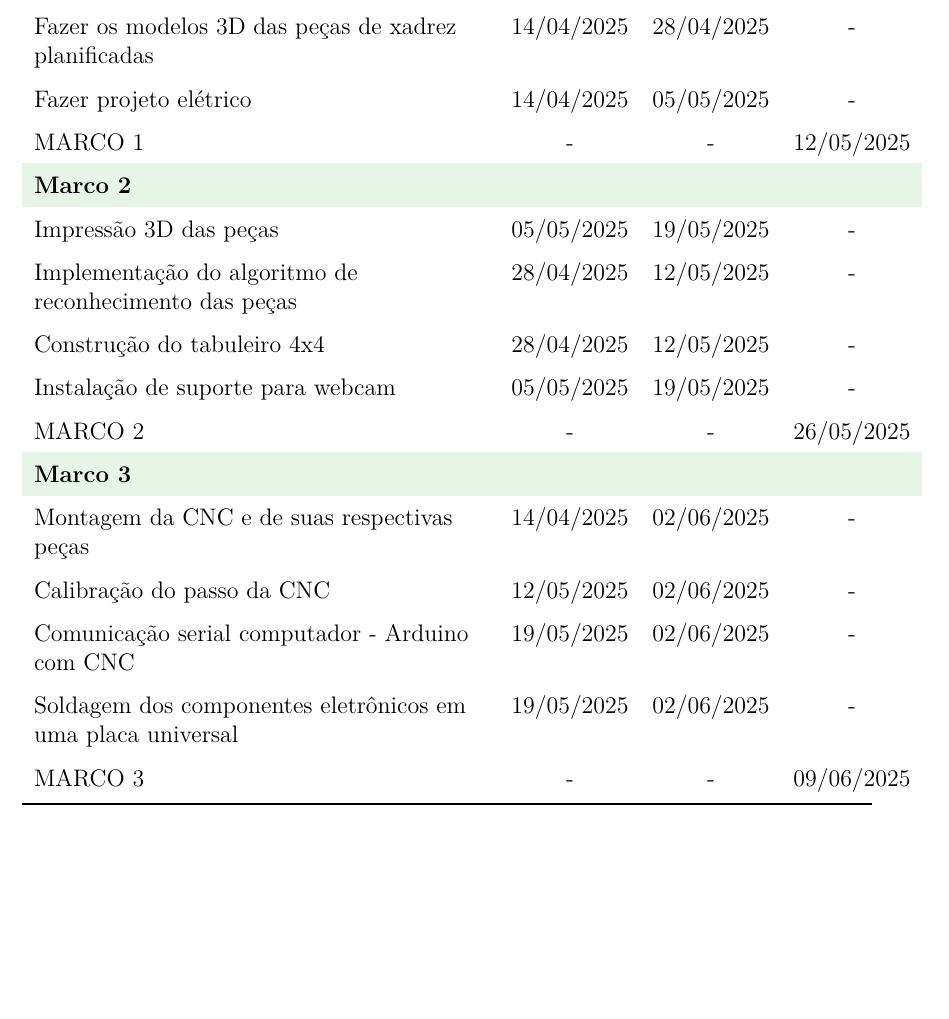
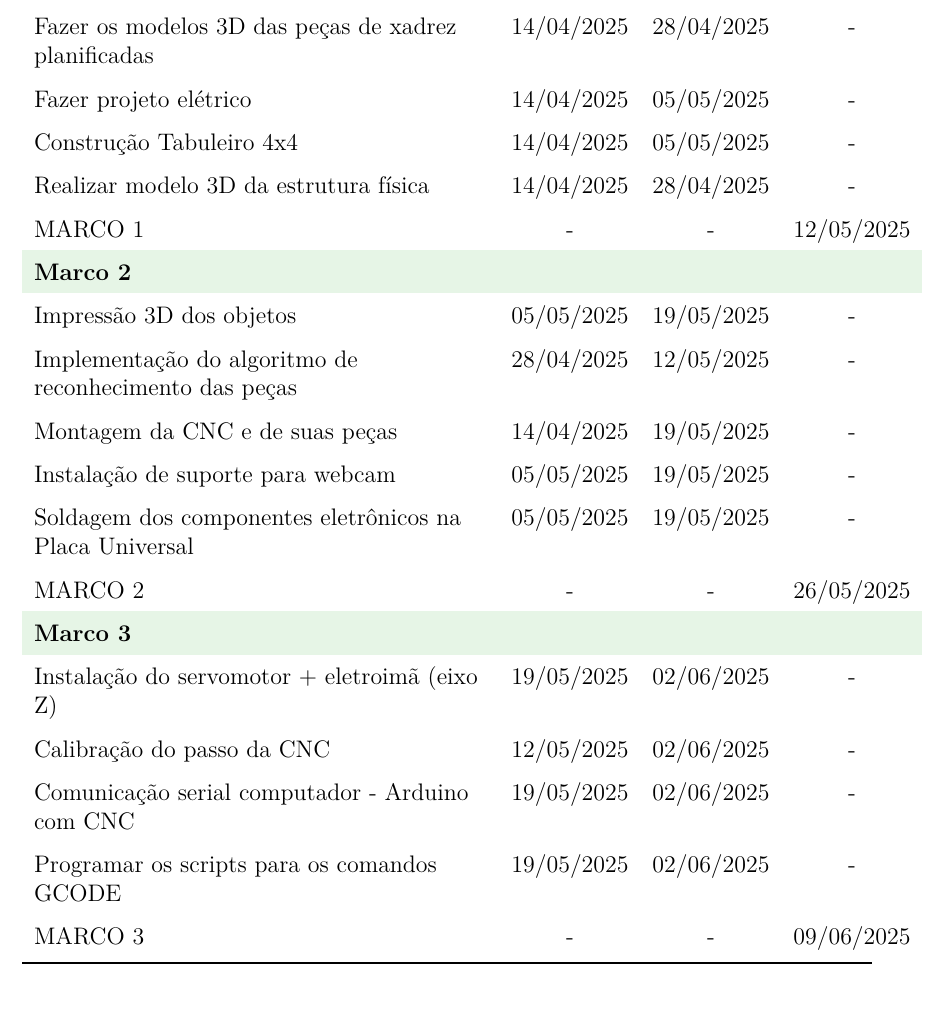
Before and after one commit to MARCOVB5/autochess, a LaTeX document (proposta/proposta_revisada/proposta.tex): part of page 6 of 8, cut so that both start at the same text. Compiled offline with pdfLaTeX.

Commit message:
realizada a proposta revisada

```diff
--- a/proposta/proposta_revisada/proposta.tex
+++ b/proposta/proposta_revisada/proposta.tex
@@ -194,24 +194,27 @@ Elaboração do software com a lógica minichess rodando no computador & 07/04/2
 Implementação do algoritmo de Machine Learning & 14/04/2025 & 28/04/2025 & - \\
 Fazer os modelos 3D das peças de xadrez planificadas & 14/04/2025 & 28/04/2025 & - \\
 Fazer projeto elétrico & 14/04/2025 & 05/05/2025 & - \\
+Construção Tabuleiro 4x4 & 14/04/2025 & 05/05/2025 & - \\
+Realizar modelo 3D da estrutura física & 14/04/2025 & 28/04/2025 & - \\
 MARCO 1 & - & - & 12/05/2025 \\
 
 % Marco 2
 \rowcolor{marco}
 \multicolumn{4}{l}{\textbf{Marco 2}} \\
-Impressão 3D das peças & 05/05/2025 & 19/05/2025 & - \\
+Impressão 3D dos objetos & 05/05/2025 & 19/05/2025 & - \\
 Implementação do algoritmo de reconhecimento das peças & 28/04/2025 & 12/05/2025 & - \\
-Construção do tabuleiro 4x4 & 28/04/2025 & 12/05/2025 & - \\
+Montagem da CNC e de suas peças & 14/04/2025 & 19/05/2025 & - \\
 Instalação de suporte para webcam & 05/05/2025 & 19/05/2025 & - \\
+Soldagem dos componentes eletrônicos na Placa Universal & 05/05/2025 & 19/05/2025 & - \\
 MARCO 2 & - & - & 26/05/2025 \\
 
 % Marco 3
 \rowcolor{marco}
 \multicolumn{4}{l}{\textbf{Marco 3}} \\
-Montagem da CNC e de suas respectivas peças & 14/04/2025 & 02/06/2025 & - \\
+Instalação do servomotor + eletroimã (eixo Z) & 19/05/2025 & 02/06/2025 & - \\
 Calibração do passo da CNC & 12/05/2025 & 02/06/2025 & - \\
 Comunicação serial computador - Arduino com CNC & 19/05/2025 & 02/06/2025 & - \\
-Soldagem dos componentes eletrônicos em uma placa universal & 19/05/2025 & 02/06/2025 & - \\
+Programar os scripts para os comandos GCODE & 19/05/2025 & 02/06/2025 & - \\
 MARCO 3 & - & - & 09/06/2025 \\
 
 \bottomrule
```
Also changed, not shown: proposta/proposta_revisada/images/cronograma2.jpg, proposta/proposta_revisada/proposta.pdf.
